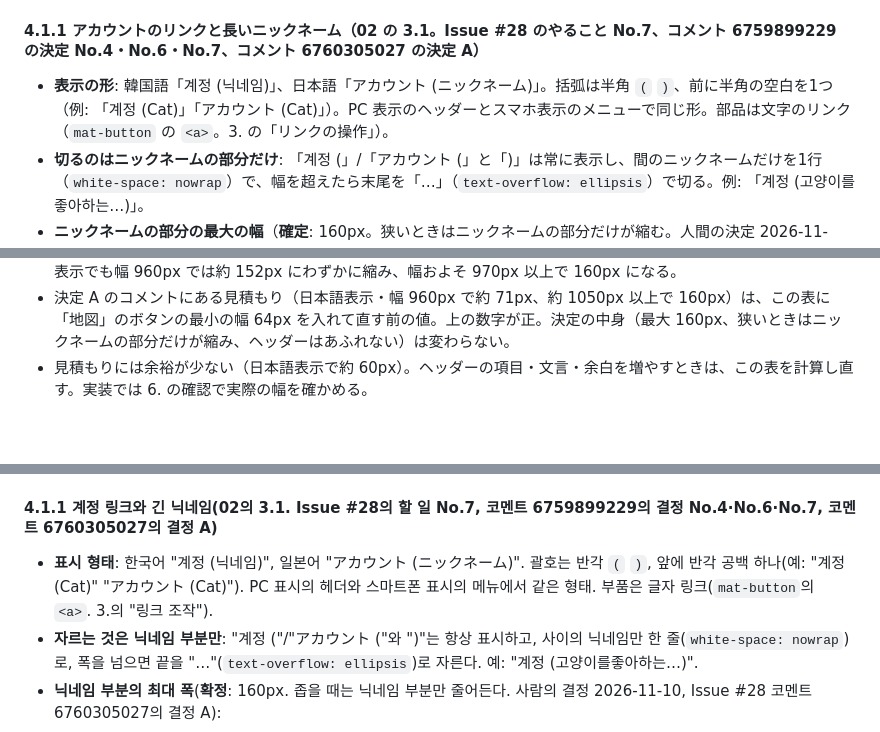
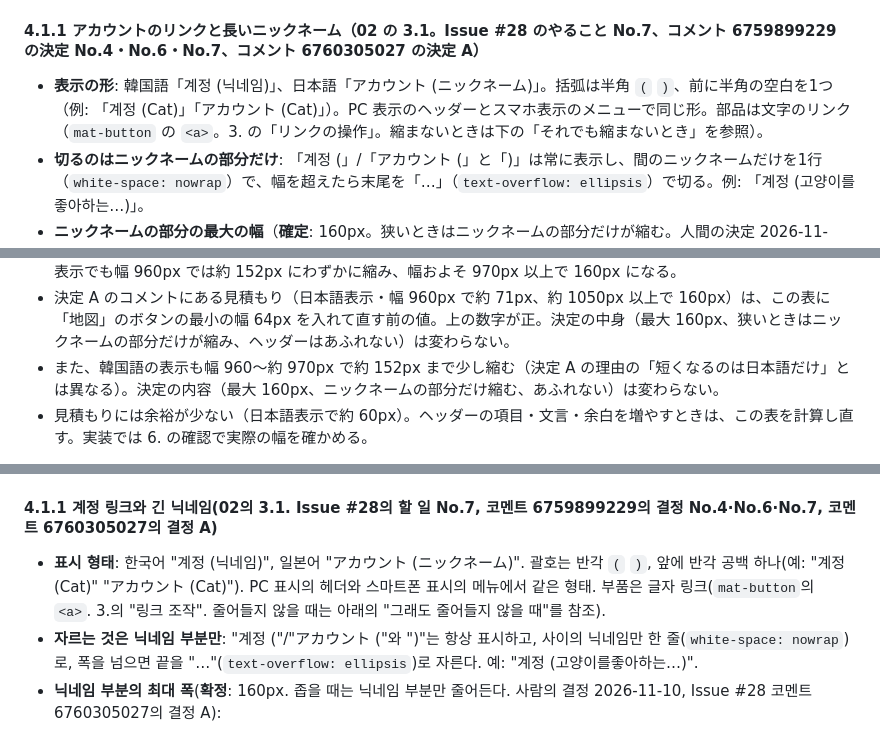
Before and after one commit to YoonByungjin/catticket, a Markdown page: docs/design/07-ui-guide.md, 3 parts joined by grey strips. Rendered like a GitHub page; blank space fills up the shorter version.

Commit message:
Note Korean nickname shrink and link fallback in UI guide
Co-Authored-By: Claude Opus 5.5 <noreply@anthropic.com>

```diff
--- a/docs/design/07-ui-guide.md
+++ b/docs/design/07-ui-guide.md
@@ -333,7 +333,7 @@ Stitch のデザインシステムには `ROUND_TWELVE`（カードの角丸）
 
 #### 4.1.1 アカウントのリンクと長いニックネーム（02 の 3.1。Issue #28 のやること No.7、コメント 6759899229 の決定 No.4・No.6・No.7、コメント 6760305027 の決定 A）
 
-- **表示の形**: 韓国語「계정 (닉네임)」、日本語「アカウント (ニックネーム)」。括弧は半角 `(` `)`、前に半角の空白を1つ（例: 「계정 (Cat)」「アカウント (Cat)」）。PC 表示のヘッダーとスマホ表示のメニューで同じ形。部品は文字のリンク（`mat-button` の `<a>`。3. の「リンクの操作」）。
+- **表示の形**: 韓国語「계정 (닉네임)」、日本語「アカウント (ニックネーム)」。括弧は半角 `(` `)`、前に半角の空白を1つ（例: 「계정 (Cat)」「アカウント (Cat)」）。PC 表示のヘッダーとスマホ表示のメニューで同じ形。部品は文字のリンク（`mat-button` の `<a>`。3. の「リンクの操作」。縮まないときは下の「それでも縮まないとき」を参照）。
 - **切るのはニックネームの部分だけ**: 「계정 (」/「アカウント (」と「)」は常に表示し、間のニックネームだけを1行（`white-space: nowrap`）で、幅を超えたら末尾を「…」（`text-overflow: ellipsis`）で切る。例: 「계정 (고양이를좋아하는…)」。
 - **ニックネームの部分の最大の幅**（**確定**: 160px。狭いときはニックネームの部分だけが縮む。人間の決定 2026-11-10、Issue #28 コメント 6760305027 の決定 A）:
 
@@ -370,6 +370,7 @@ Stitch のデザインシステムには `ROUND_TWELVE`（カードの角丸）
 - 見積もりの前提: 画面の左右の余白（24px）は 2.4、項目の間（16px・8px）は 2.4 の 4px の倍数と 2.6 の「8px 以上」による。`mat-button` の文字の左右の余白（12px）と最小の幅（64px）は Angular Material の既定（密度 0）の値で、テーマでは変えない。文字が短く 64px に届かないボタン（「地図」「지도」）は 64px で数える。アカウントのリンクを普通の `<a>` に替えたとき（上の「それでも縮まないとき」）は、その余白の分だけ残る幅が増える。
 - 日本語表示・幅 960px では、20 文字の全角のニックネームは約 59px（全角 3 文字程度と「…」）に縮むが、ヘッダーはあふれない。幅が広がるにつれてニックネームの部分が広がり、幅およそ 1060px 以上で 160px になる。韓国語表示でも幅 960px では約 152px にわずかに縮み、幅およそ 970px 以上で 160px になる。
 - 決定 A のコメントにある見積もり（日本語表示・幅 960px で約 71px、約 1050px 以上で 160px）は、この表に「地図」のボタンの最小の幅 64px を入れて直す前の値。上の数字が正。決定の中身（最大 160px、狭いときはニックネームの部分だけが縮み、ヘッダーはあふれない）は変わらない。
+- また、韓国語の表示も幅 960〜約 970px で約 152px まで少し縮む（決定 A の理由の「短くなるのは日本語だけ」とは異なる）。決定の内容（最大 160px、ニックネームの部分だけ縮む、あふれない）は変わらない。
 - 見積もりには余裕が少ない（日本語表示で約 60px）。ヘッダーの項目・文言・余白を増やすときは、この表を計算し直す。実装では 6. の確認で実際の幅を確かめる。
 
 **スマホ表示のメニューの中での見積もり**: メニューの項目は左右の余白 16px × 2。日本語表示で「アカウント (」「)」が約 84px、ニックネームが最大 160px で、合計 約 276px。幅 360px の画面でメニュー（`mat-sidenav`。幅は Angular Material の既定のまま）がこの幅より狭いときも、ニックネームの部分だけが縮む（PC 表示と同じ決まり）。
@@ -847,7 +848,7 @@ Stitch 디자인 시스템에는 `ROUND_TWELVE`(카드의 둥글기)를 지정
 
 #### 4.1.1 계정 링크와 긴 닉네임(02의 3.1. Issue #28의 할 일 No.7, 코멘트 6759899229의 결정 No.4·No.6·No.7, 코멘트 6760305027의 결정 A)
 
-- **표시 형태**: 한국어 "계정 (닉네임)", 일본어 "アカウント (ニックネーム)". 괄호는 반각 `(` `)`, 앞에 반각 공백 하나(예: "계정 (Cat)" "アカウント (Cat)"). PC 표시의 헤더와 스마트폰 표시의 메뉴에서 같은 형태. 부품은 글자 링크(`mat-button`의 `<a>`. 3.의 "링크 조작").
+- **표시 형태**: 한국어 "계정 (닉네임)", 일본어 "アカウント (ニックネーム)". 괄호는 반각 `(` `)`, 앞에 반각 공백 하나(예: "계정 (Cat)" "アカウント (Cat)"). PC 표시의 헤더와 스마트폰 표시의 메뉴에서 같은 형태. 부품은 글자 링크(`mat-button`의 `<a>`. 3.의 "링크 조작". 줄어들지 않을 때는 아래의 "그래도 줄어들지 않을 때"를 참조).
 - **자르는 것은 닉네임 부분만**: "계정 ("/"アカウント ("와 ")"는 항상 표시하고, 사이의 닉네임만 한 줄(`white-space: nowrap`)로, 폭을 넘으면 끝을 "…"(`text-overflow: ellipsis`)로 자른다. 예: "계정 (고양이를좋아하는…)".
 - **닉네임 부분의 최대 폭**(**확정**: 160px. 좁을 때는 닉네임 부분만 줄어든다. 사람의 결정 2026-11-10, Issue #28 코멘트 6760305027의 결정 A):
 
```
Also changed, not shown: other parts of docs/design/07-ui-guide.md (+1 -0 lines).
